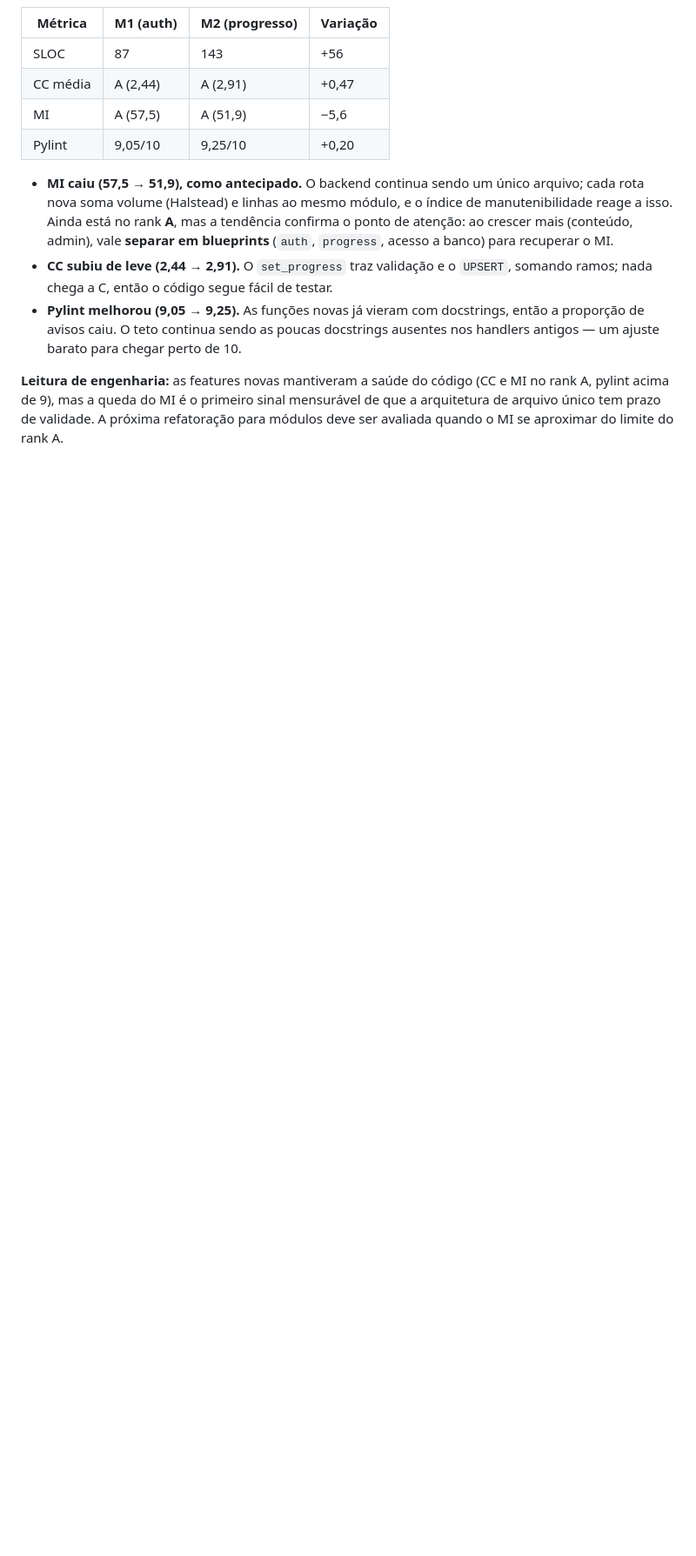
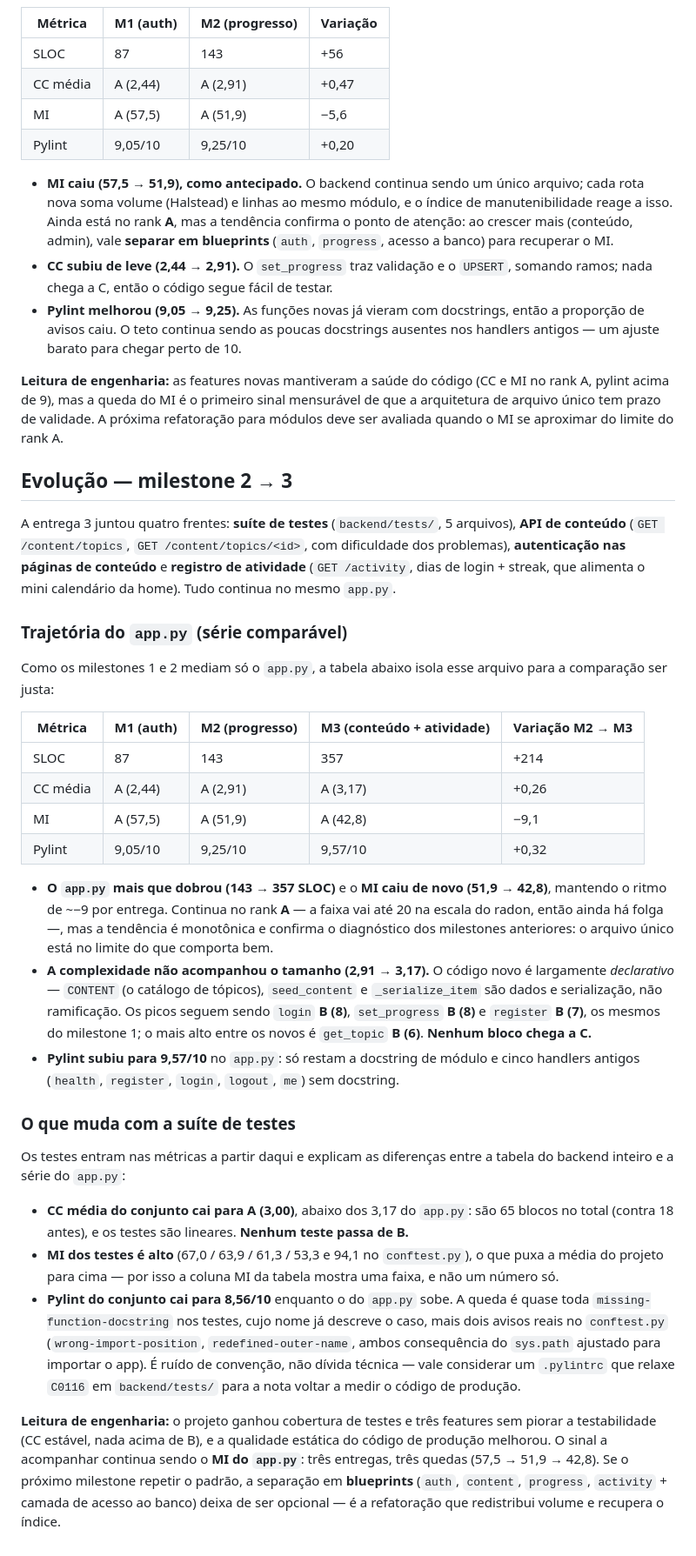
Before and after one commit to projeto-mac0350-oficial/projeto-maratona, a Markdown page: docs/metrics/README.md, the part around one of its changes. Shown at 87% size. GitHub-like rendering; blank space fills up the shorter version.

```diff
--- a/docs/metrics/README.md
+++ b/docs/metrics/README.md
@@ -105,3 +109,61 @@ milestone 1:
 rank A, pylint acima de 9), mas a queda do MI é o primeiro sinal mensurável de que a
 arquitetura de arquivo único tem prazo de validade. A próxima refatoração para módulos
 deve ser avaliada quando o MI se aproximar do limite do rank A.
+
+## Evolução — milestone 2 → 3
+
+A entrega 3 juntou quatro frentes: **suíte de testes** (`backend/tests/`, 5 arquivos),
+**API de conteúdo** (`GET /content/topics`, `GET /content/topics/<id>`, com dificuldade
+dos problemas), **autenticação nas páginas de conteúdo** e **registro de atividade**
+(`GET /activity`, dias de login + streak, que alimenta o mini calendário da home).
+Tudo continua no mesmo `app.py`.
+
+### Trajetória do `app.py` (série comparável)
+
+Como os milestones 1 e 2 mediam só o `app.py`, a tabela abaixo isola esse arquivo para
+a comparação ser justa:
+
+| Métrica  | M1 (auth) | M2 (progresso) | M3 (conteúdo + atividade) | Variação M2 → M3 |
+| -------- | --------- | -------------- | ------------------------- | ---------------- |
+| SLOC     | 87        | 143            | 357                       | +214             |
+| CC média | A (2,44)  | A (2,91)       | A (3,17)                  | +0,26            |
+| MI       | A (57,5)  | A (51,9)       | A (42,8)                  | −9,1             |
+| Pylint   | 9,05/10   | 9,25/10        | 9,57/10                   | +0,32            |
+
+- **O `app.py` mais que dobrou (143 → 357 SLOC)** e o **MI caiu de novo (51,9 → 42,8)**,
+  mantendo o ritmo de ~−9 por entrega. Continua no rank **A** — a faixa vai até 20 na
+  escala do radon, então ainda há folga —, mas a tendência é monotônica e confirma o
+  diagnóstico dos milestones anteriores: o arquivo único está no limite do que
+  comporta bem.
+- **A complexidade não acompanhou o tamanho (2,91 → 3,17).** O código novo é largamente
+  *declarativo* — `CONTENT` (o catálogo de tópicos), `seed_content` e `_serialize_item`
+  são dados e serialização, não ramificação. Os picos seguem sendo `login` **B (8)**,
+  `set_progress` **B (8)** e `register` **B (7)**, os mesmos do milestone 1; o mais alto
+  entre os novos é `get_topic` **B (6)**. **Nenhum bloco chega a C.**
+- **Pylint subiu para 9,57/10** no `app.py`: só restam a docstring de módulo e cinco
+  handlers antigos (`health`, `register`, `login`, `logout`, `me`) sem docstring.
+
+### O que muda com a suíte de testes
+
+Os testes entram nas métricas a partir daqui e explicam as diferenças entre a tabela do
+backend inteiro e a série do `app.py`:
+
+- **CC média do conjunto cai para A (3,00)**, abaixo dos 3,17 do `app.py`: são 65 blocos
+  no total (contra 18 antes), e os testes são lineares. **Nenhum teste passa de B.**
+- **MI dos testes é alto** (67,0 / 63,9 / 61,3 / 53,3 e 94,1 no `conftest.py`), o que
+  puxa a média do projeto para cima — por isso a coluna MI da tabela mostra uma faixa,
+  e não um número só.
+- **Pylint do conjunto cai para 8,56/10** enquanto o do `app.py` sobe. A queda é quase
+  toda `missing-function-docstring` nos testes, cujo nome já descreve o caso, mais dois
+  avisos reais no `conftest.py` (`wrong-import-position`, `redefined-outer-name`,
+  ambos consequência do `sys.path` ajustado para importar o app). É ruído de convenção,
+  não dívida técnica — vale considerar um `.pylintrc` que relaxe `C0116` em
+  `backend/tests/` para a nota voltar a medir o código de produção.
+
+**Leitura de engenharia:** o projeto ganhou cobertura de testes e três features sem
+piorar a testabilidade (CC estável, nada acima de B), e a qualidade estática do código
+de produção melhorou. O sinal a acompanhar continua sendo o **MI do `app.py`**: três
+entregas, três quedas (57,5 → 51,9 → 42,8). Se o próximo milestone repetir o padrão, a
+separação em **blueprints** (`auth`, `content`, `progress`, `activity` + camada de
+acesso ao banco) deixa de ser opcional — é a refatoração que redistribui volume e
+recupera o índice.
```
Also changed, not shown: other parts of docs/metrics/README.md (+8 -4 lines), docs/metrics/milestone-3-conteudo-atividade.md (added, +334 -0 lines).
